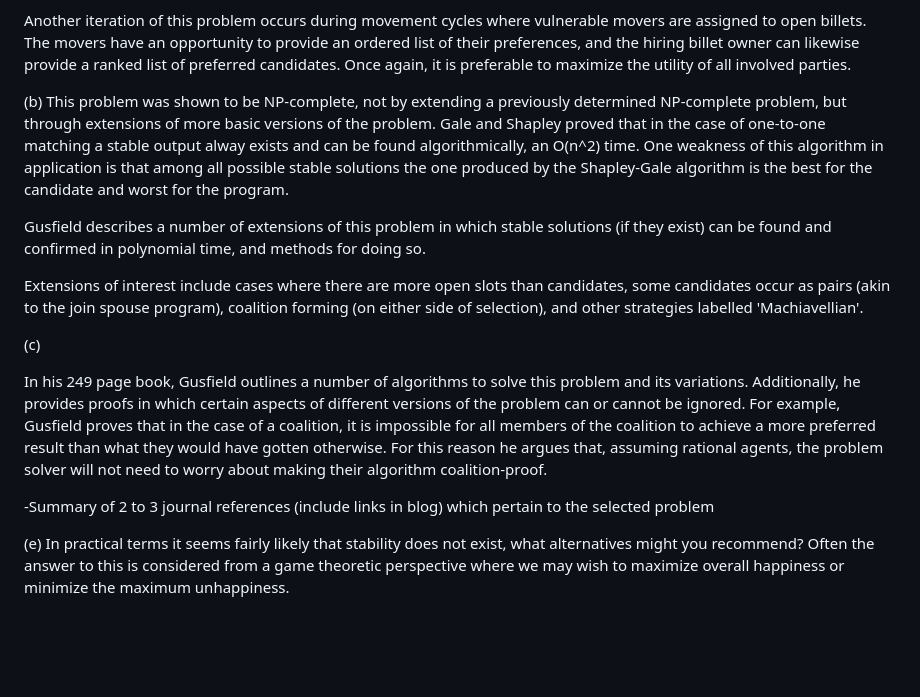
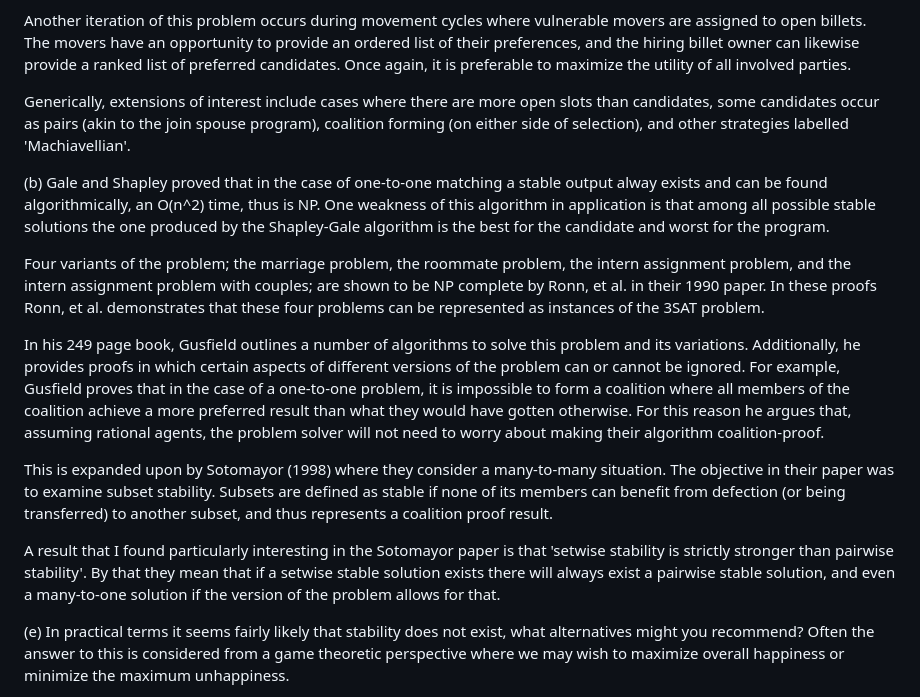
Before and after one commit to bhosley/Schoolwork, a Markdown page: 2023Q4 - Heuristic Search Methods/Homework 2/Hw 2 answers.md, the part around the change. Drawn GitHub-style; blank space fills up the shorter version.

```diff
--- a/2023Q4 - Heuristic Search Methods/Homework 2/Hw 2 answers.md
+++ b/2023Q4 - Heuristic Search Methods/Homework 2/Hw 2 answers.md
@@ -23,36 +23,36 @@ Another iteration of this problem occurs during movement cycles where vulnerable
 assigned to open billets. The movers have an opportunity to provide an ordered list of their preferences, and the hiring billet owner can likewise provide a ranked list of preferred candidates.
 Once again, it is preferable to maximize the utility of all involved parties.
 
+Generically, extensions of interest include cases where there are more open slots than candidates, some candidates occur as pairs (akin to the join spouse program), coalition forming (on either side of selection), and other strategies labelled 'Machiavellian'.
+
 
 (b)
-This problem was shown to be NP-complete, not by extending a previously determined NP-complete problem,
-but through extensions of more basic versions of the problem.
 Gale and Shapley proved that in the case of one-to-one matching a stable output alway exists and
-can be found algorithmically, an O(n^2) time.
+can be found algorithmically, an O(n^2) time, thus is NP.
 One weakness of this algorithm in application is that among all possible stable solutions the one
 produced by the Shapley-Gale algorithm is the best for the candidate and worst for the program.
 
-Gusfield describes a number of extensions of this problem in which stable solutions (if they exist)
-can be found and confirmed in polynomial time, and methods for doing so.
-
-Extensions of interest include cases where there are more open slots than candidates, some candidates occur as pairs (akin to the join spouse program), coalition forming (on either side of selection), and other strategies labelled 'Machiavellian'.
-
-
-(c)
+Four variants of the problem; the marriage problem, the roommate problem, the intern assignment problem, and the intern assignment problem with couples; are shown to be NP complete by Ronn, et al. in their 1990 paper.
+In these proofs Ronn, et al. demonstrates that these four problems can be represented as
+instances of the 3SAT problem.
 
 In his 249 page book, Gusfield outlines a number of algorithms to solve this problem and its variations.
 Additionally, he provides proofs in which certain aspects of different versions of the problem can or
-cannot be ignored.
-For example, Gusfield proves that in the case of a coalition, it is impossible for all members of the
-coalition to achieve a more preferred result than what they would have gotten otherwise.
+cannot be ignored. For example, Gusfield proves that in the case of a one-to-one problem,
+it is impossible to form a coalition where all members of the
+coalition achieve a more preferred result than what they would have gotten otherwise.
 For this reason he argues that, assuming rational agents, the problem solver will not need to
 worry about making their algorithm coalition-proof.
 
+This is expanded upon by Sotomayor (1998) where they consider a many-to-many situation.
+The objective in their paper was to examine subset stability.
+Subsets are defined as stable if none of its members can benefit from defection
+(or being transferred) to another subset, and thus represents a coalition proof result.
 
-
-
--Summary of 2 to 3 journal references (include links in blog) which pertain to the selected problem
-
+A result that I found particularly interesting in the Sotomayor paper is that 'setwise stability
+is strictly stronger than pairwise stability'. By that they mean that if a setwise stable
+solution exists there will always exist a pairwise stable solution,
+and even a many-to-one solution if the version of the problem allows for that.
 
 
 (e)
```
